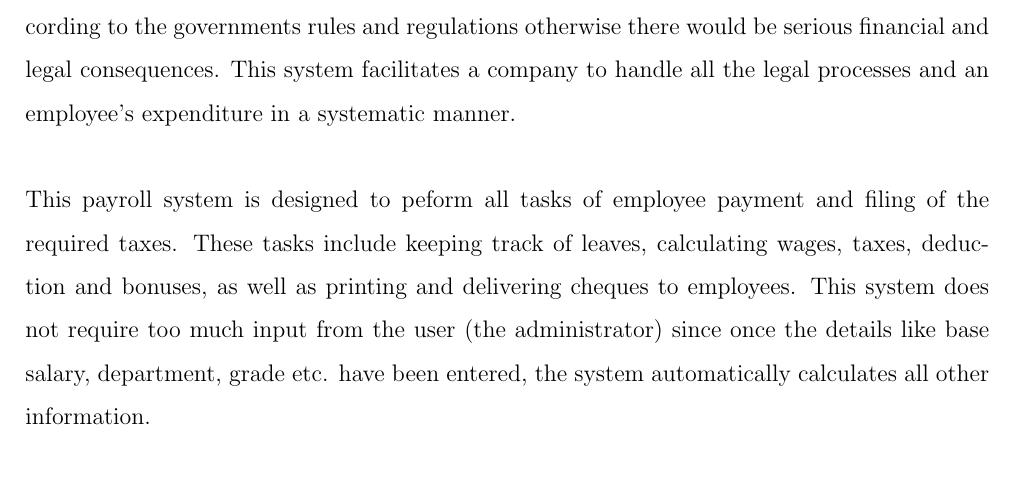
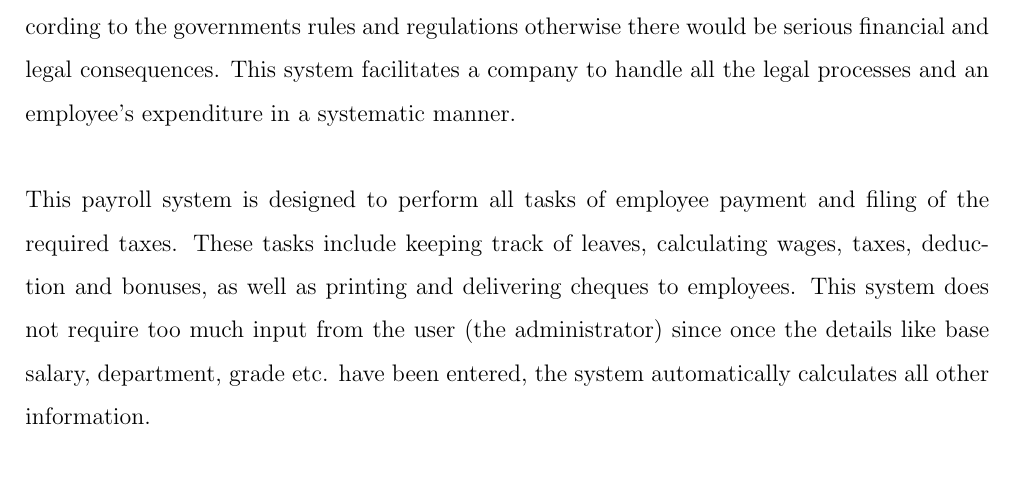
Before and after one commit to akash803/dbms_project-1, a LaTeX document (abstract.tex): part of page 1 of 3, cut so that both start at the same text. Compiled offline with LaTeX, dvips and Ghostscript.

Commit message:
Update abstract.tex
small correction

```diff
--- a/abstract.tex
+++ b/abstract.tex
@@ -102,7 +102,7 @@
 Payroll Management System is an important area of any business. It allows for a company to manage employee's expenses, salary, gross salary, deduction, tax and other things for a given time period. The two essential components of this system are management and accounting. Payroll is a major concern for any company since it is mandatory to pay every employee according to the governments rules and regulations otherwise there would be serious financial and legal consequences. This system facilitates a company to handle all the legal processes and an employee's expenditure in a systematic manner.
 \newline
 \newline
-This payroll system is designed to peform all tasks of employee payment and filing of the required taxes. These tasks include keeping track of leaves, calculating wages, taxes, deduction and bonuses, as well as printing and delivering cheques to employees. This system does not require too much input from the user (the administrator) since once the details like base salary, department, grade etc. have been entered, the system automatically calculates all other information.
+This payroll system is designed to perform all tasks of employee payment and filing of the required taxes. These tasks include keeping track of leaves, calculating wages, taxes, deduction and bonuses, as well as printing and delivering cheques to employees. This system does not require too much input from the user (the administrator) since once the details like base salary, department, grade etc. have been entered, the system automatically calculates all other information.
 \newline
 \newline
 The purpose of the system is to implement the following:
```
